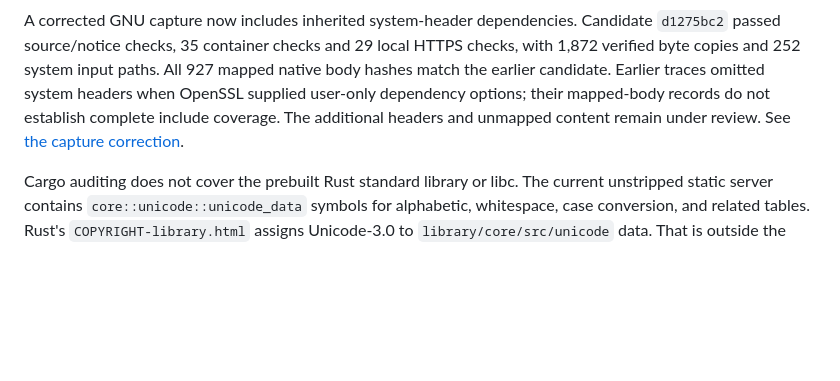
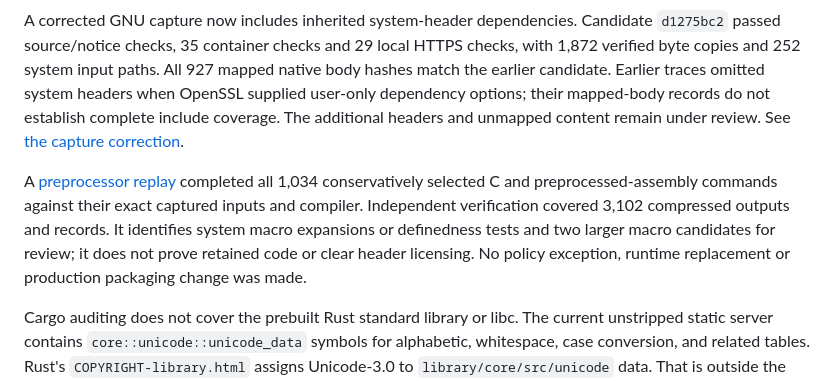
Before and after one commit to peppermintish/puffinbox, a Markdown page: docs/licensing.md, the part around the change. GitHub-like rendering; blank space fills up the shorter version.

```diff
--- a/docs/licensing.md
+++ b/docs/licensing.md
@@ -79,6 +79,8 @@ The GNU audit now preserves exact native source bodies instead of hashes alone.
 
 A corrected GNU capture now includes inherited system-header dependencies. Candidate `d1275bc2` passed source/notice checks, 35 container checks and 29 local HTTPS checks, with 1,872 verified byte copies and 252 system input paths. All 927 mapped native body hashes match the earlier candidate. Earlier traces omitted system headers when OpenSSL supplied user-only dependency options; their mapped-body records do not establish complete include coverage. The additional headers and unmapped content remain under review. See [the capture correction](runtime-link-audit.md#system-headers-in-dependency-rules).
 
+A [preprocessor replay](runtime-link-audit.md#native-preprocessor-replay) completed all 1,034 conservatively selected C and preprocessed-assembly commands against their exact captured inputs and compiler. Independent verification covered 3,102 compressed outputs and records. It identifies system macro expansions or definedness tests and two larger macro candidates for review; it does not prove retained code or clear header licensing. No policy exception, runtime replacement or production packaging change was made.
+
 Cargo auditing does not cover the prebuilt Rust standard library or libc. The current unstripped static server contains `core::unicode::unicode_data` symbols for alphabetic, whitespace, case conversion, and related tables. Rust's `COPYRIGHT-library.html` assigns Unicode-3.0 to `library/core/src/unicode` data. That is outside the requested MIT/Apache-2.0 boundary.
 
 The [static link audit](runtime-link-audit.md) identifies 389 selected libc archive members, five unwind members, and the target's startup objects. Source-path metadata for 378 libc objects matches candidates in musl 1.2.5; exact source bytes, included headers, patches, and retained sections still need review. Musl's notices include other terms alongside its main MIT license. The unwind, compiler-builtins, and startup inputs also need exact provenance and retained-section review. An experimental rebuilt-standard-library probe removed executable unwind functions but retained Unicode data and startup objects; it is not a validated replacement runtime. Keeping notices does not change a component's license. The build bundle retains Rust and builder-musl notices, but the whole binary/image is not claimed to meet the requested boundary.
```
Also changed, not shown: docs/acceptance.md (+4 -0 lines), docs/runtime-link-audit.md (+45 -0 lines).
